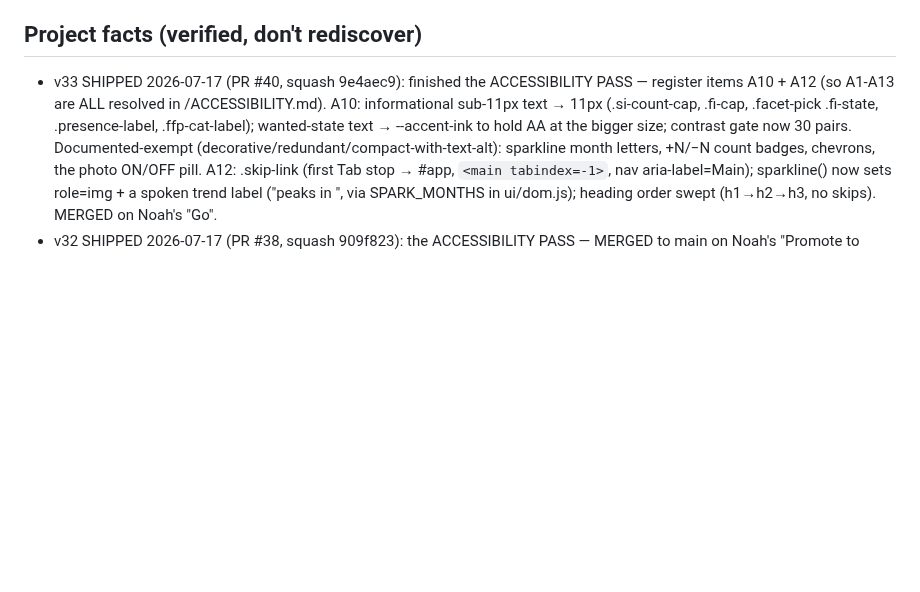
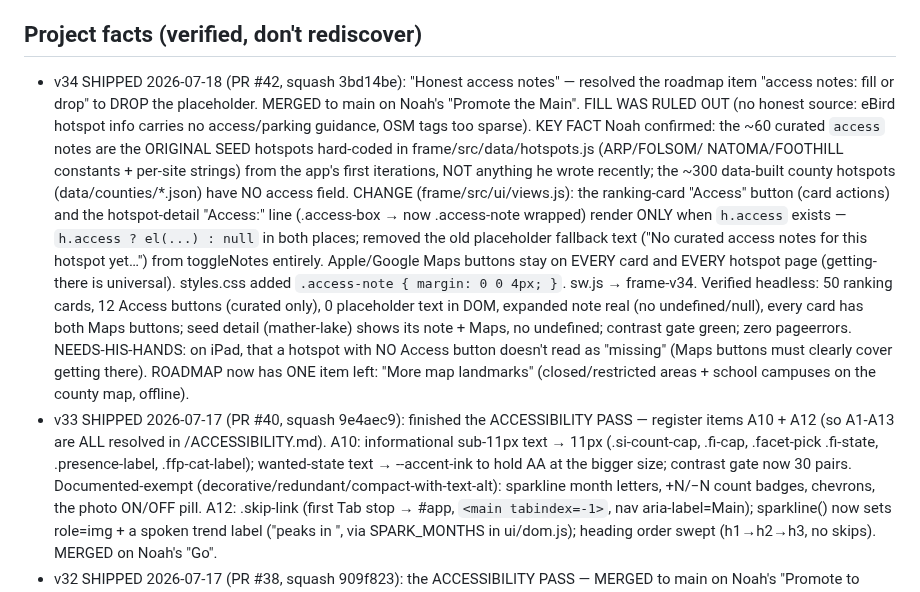
Before and after one commit to njefferson/Bird-location-scouting, a Markdown page: CLAUDE.md, the part around the change. Rendered like a GitHub page; blank space fills up the shorter version.

Commit message:
docs: record v34 shipped in Project facts
Co-Authored-By: Claude Opus 4.8 <noreply@anthropic.com>
Claude-Session: https://claude.ai/code/session_01FrLcX875mb43DwFhGevAhe

```diff
--- a/CLAUDE.md
+++ b/CLAUDE.md
@@ -153,6 +153,29 @@ PROVEN login-gated (probe, 2026-07-05); don't re-litigate it.
   Do NOT keep offering to do them from here; the wall is proven, not assumed.
 
 ## Project facts (verified, don't rediscover)
+- v34 SHIPPED 2026-07-18 (PR #42, squash 3bd14be): "Honest access notes" —
+  resolved the roadmap item "access notes: fill or drop" to DROP the placeholder.
+  MERGED to main on Noah's "Promote the Main". FILL WAS RULED OUT (no honest
+  source: eBird hotspot info carries no access/parking guidance, OSM tags too
+  sparse). KEY FACT Noah confirmed: the ~60 curated `access` notes are the
+  ORIGINAL SEED hotspots hard-coded in frame/src/data/hotspots.js (ARP/FOLSOM/
+  NATOMA/FOOTHILL constants + per-site strings) from the app's first iterations,
+  NOT anything he wrote recently; the ~300 data-built county hotspots
+  (data/counties/*.json) have NO access field. CHANGE (frame/src/ui/views.js):
+  the ranking-card "Access" button (card actions) and the hotspot-detail
+  "Access:" line (.access-box → now .access-note wrapped) render ONLY when
+  `h.access` exists — `h.access ? el(...) : null` in both places; removed the
+  old placeholder fallback text ("No curated access notes for this hotspot
+  yet…") from toggleNotes entirely. Apple/Google Maps buttons stay on EVERY card
+  and EVERY hotspot page (getting-there is universal). styles.css added
+  `.access-note { margin: 0 0 4px; }`. sw.js → frame-v34. Verified headless: 50
+  ranking cards, 12 Access buttons (curated only), 0 placeholder text in DOM,
+  expanded note real (no undefined/null), every card has both Maps buttons; seed
+  detail (mather-lake) shows its note + Maps, no undefined; contrast gate green;
+  zero pageerrors. NEEDS-HIS-HANDS: on iPad, that a hotspot with NO Access button
+  doesn't read as "missing" (Maps buttons must clearly cover getting there).
+  ROADMAP now has ONE item left: "More map landmarks" (closed/restricted areas +
+  school campuses on the county map, offline).
 - v33 SHIPPED 2026-07-17 (PR #40, squash 9e4aec9): finished the ACCESSIBILITY
   PASS — register items A10 + A12 (so A1-A13 are ALL resolved in /ACCESSIBILITY.md).
   A10: informational sub-11px text → 11px (.si-count-cap, .fi-cap, .facet-pick
```
